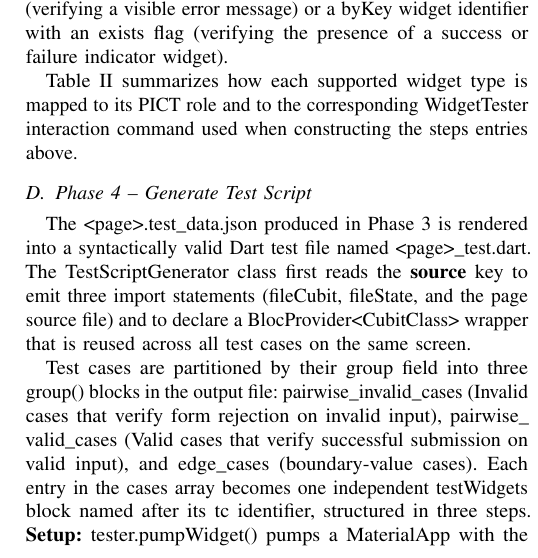
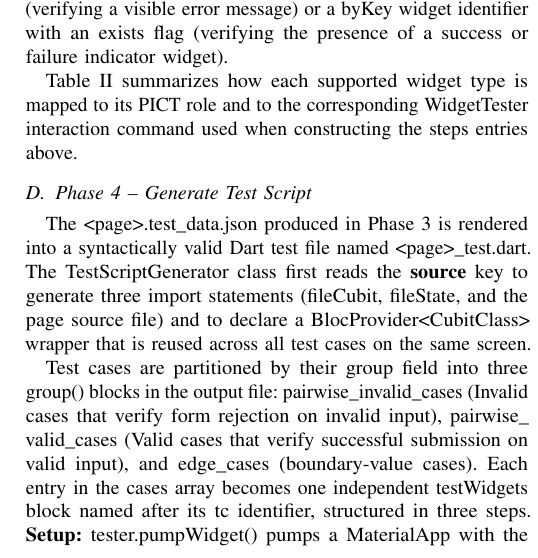
Before and after one commit to titic443/master_project_v2, a LaTeX paper (ieee_paper.tex): part of one column of page 4 of 6, cut so that both start at the same text. Compiled offline with pdfLaTeX.

Commit message:
fix : replace emit with generate for code generation clarity

```diff
--- a/ieee_paper.tex
+++ b/ieee_paper.tex
@@ -447,7 +447,7 @@ above.
 The \texttt{<page>.test\_\allowbreak{}data.json} produced in Phase~3 is rendered
 into a syntactically valid Dart test file named
 \texttt{<page>\_\allowbreak{}test.dart}. The \texttt{TestScriptGenerator} class
-first reads the \textbf{source} key to emit three \texttt{import}
+first reads the \textbf{source} key to generate three \texttt{import}
 statements (\texttt{fileCubit}, \texttt{fileState}, and the page
 source file) and to declare a
 \texttt{BlocProvider\allowbreak{}\textless CubitClass\textgreater} wrapper that is
```
Also changed, not shown: ieee_paper.tex (2 more changed lines).
